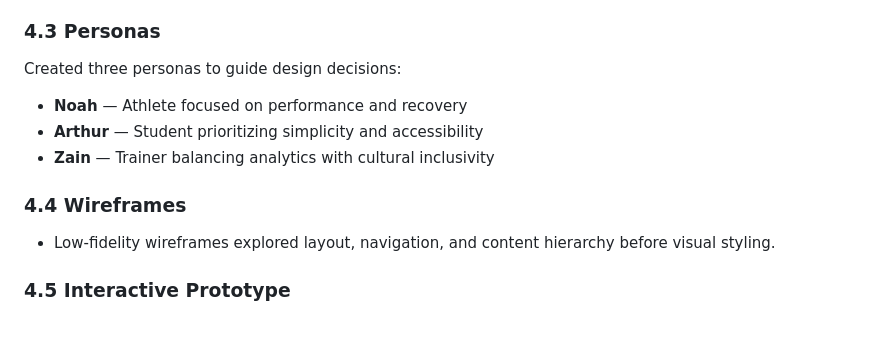
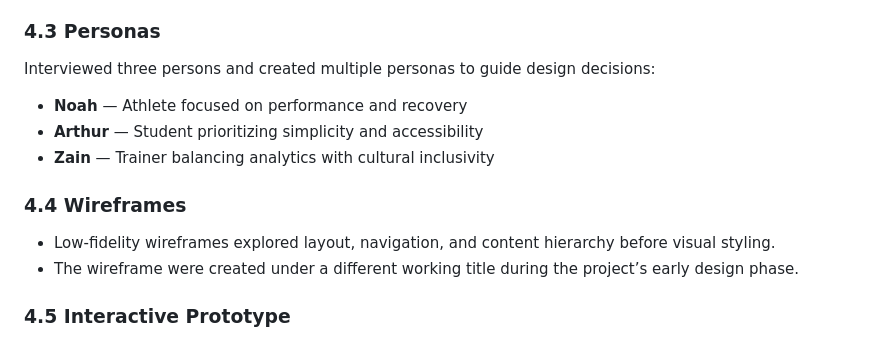
Before and after one commit to mumtahinamomo/DurnibarAI-case-study, a Markdown page: README.md, the part around the change. GitHub-like rendering.

```diff
--- a/README.md
+++ b/README.md
@@ -59,13 +59,14 @@ Defined based on research insights:
 - As a trainer, I want culturally inclusive nutrition data so my food logs reflect my actual diet.
 
 ### 4.3 Personas
-Created three personas to guide design decisions:
+Interviewed three persons and created multiple personas to guide design decisions:
 - **Noah** — Athlete focused on performance and recovery
 - **Arthur** — Student prioritizing simplicity and accessibility
 - **Zain** — Trainer balancing analytics with cultural inclusivity
 
 ### 4.4 Wireframes
 - Low-fidelity wireframes explored layout, navigation, and content hierarchy before visual styling.
+- The wireframe were created under a different working title during the project’s early design phase.
 
 ### 4.5 Interactive Prototype
 - High-fidelity prototype:
```
